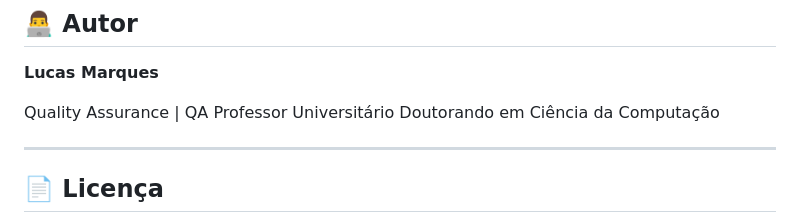
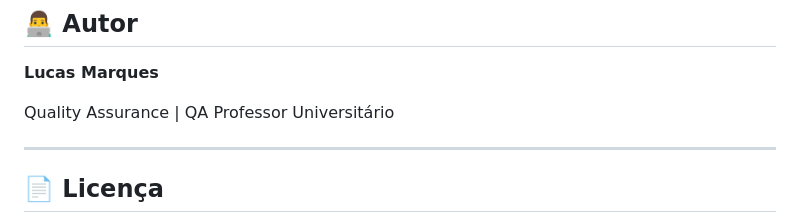
Before and after one commit to lucasmarques-pagprimeip/qa-evidence-manager, a Markdown page: README.md, the part around the change. GitHub-like rendering.

```diff
--- a/README.md
+++ b/README.md
@@ -163,7 +163,6 @@ Algumas funcionalidades que podem ser incorporadas ao projeto:
 
 Quality Assurance | QA
 Professor Universitário
-Doutorando em Ciência da Computação
 
 ---
 
```
